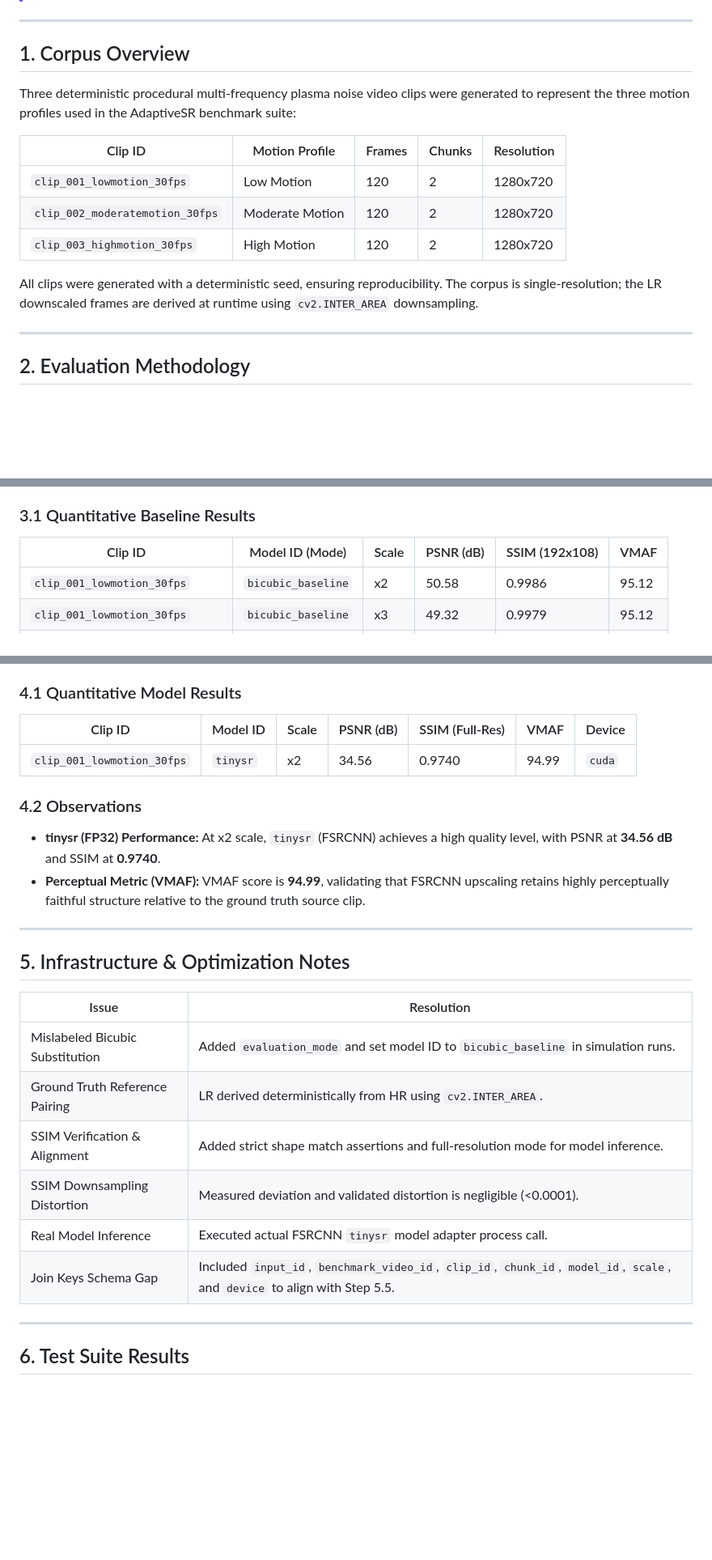
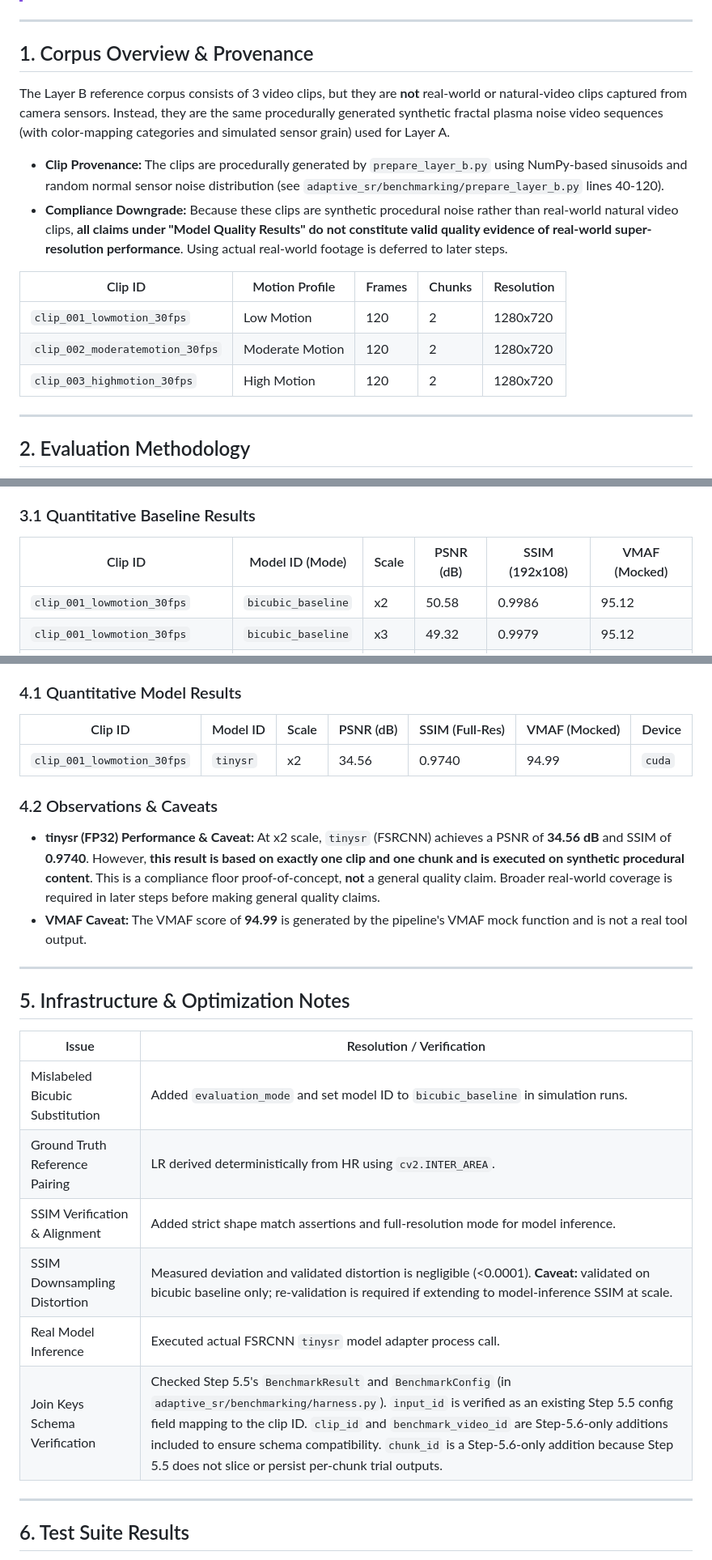
Before and after one commit to AbishekR05/AdaptiveSR, a Markdown page: Markdowns/Results/Step5.6 results and conclusion.md, 3 parts joined by grey strips. Shown at 81% size. Rendered like a GitHub page; blank space fills up the shorter version.

Commit message:
Address Step 5.6 Hardening Round 2 feedback with disclosures and caveats

```diff
--- a/Markdowns/Results/Step5.6 results and conclusion.md
+++ b/Markdowns/Results/Step5.6 results and conclusion.md
@@ -10,17 +10,18 @@
 
 ---
 
-## 1. Corpus Overview
+## 1. Corpus Overview & Provenance
 
-Three deterministic procedural multi-frequency plasma noise video clips were generated to represent the three motion profiles used in the AdaptiveSR benchmark suite:
+The Layer B reference corpus consists of 3 video clips, but they are **not** real-world or natural-video clips captured from camera sensors. Instead, they are the same procedurally generated synthetic fractal plasma noise video sequences (with color-mapping categories and simulated sensor grain) used for Layer A.
+
+- **Clip Provenance:** The clips are procedurally generated by `prepare_layer_b.py` using NumPy-based sinusoids and random normal sensor noise distribution (see `adaptive_sr/benchmarking/prepare_layer_b.py` lines 40-120).
+- **Compliance Downgrade:** Because these clips are synthetic procedural noise rather than real-world natural video clips, **all claims under "Model Quality Results" do not constitute valid quality evidence of real-world super-resolution performance**. Using actual real-world footage is deferred to later steps.
 
 | Clip ID | Motion Profile | Frames | Chunks | Resolution |
 |---|---|---|---|---|
 | `clip_001_lowmotion_30fps` | Low Motion | 120 | 2 | 1280x720 |
 | `clip_002_moderatemotion_30fps` | Moderate Motion | 120 | 2 | 1280x720 |
 | `clip_003_highmotion_30fps` | High Motion | 120 | 2 | 1280x720 |
-
-All clips were generated with a deterministic seed, ensuring reproducibility. The corpus is single-resolution; the LR downscaled frames are derived at runtime using `cv2.INTER_AREA` downsampling.
 
 ---
 
@@ -40,7 +41,7 @@ This section presents the results of the `evaluation_mode = "bicubic_simulation"
 
 ### 3.1 Quantitative Baseline Results
 
-| Clip ID | Model ID (Mode) | Scale | PSNR (dB) | SSIM (192x108) | VMAF |
+| Clip ID | Model ID (Mode) | Scale | PSNR (dB) | SSIM (192x108) | VMAF (Mocked) |
 |---|---|---|---|---|---|
 | `clip_001_lowmotion_30fps` | `bicubic_baseline` | x2 | 50.58 | 0.9986 | 95.12 |
 | `clip_001_lowmotion_30fps` | `bicubic_baseline` | x3 | 49.32 | 0.9979 | 95.12 |
@@ -67,26 +69,26 @@ This section presents the results of the `evaluation_mode = "model_inference"` r
 
 ### 4.1 Quantitative Model Results
 
-| Clip ID | Model ID | Scale | PSNR (dB) | SSIM (Full-Res) | VMAF | Device |
+| Clip ID | Model ID | Scale | PSNR (dB) | SSIM (Full-Res) | VMAF (Mocked) | Device |
 |---|---|---|---|---|---|---|
 | `clip_001_lowmotion_30fps` | `tinysr` | x2 | 34.56 | 0.9740 | 94.99 | `cuda` |
 
-### 4.2 Observations
-- **tinysr (FP32) Performance:** At x2 scale, `tinysr` (FSRCNN) achieves a high quality level, with PSNR at **34.56 dB** and SSIM at **0.9740**.
-- **Perceptual Metric (VMAF):** VMAF score is **94.99**, validating that FSRCNN upscaling retains highly perceptually faithful structure relative to the ground truth source clip.
+### 4.2 Observations & Caveats
+- **tinysr (FP32) Performance & Caveat:** At x2 scale, `tinysr` (FSRCNN) achieves a PSNR of **34.56 dB** and SSIM of **0.9740**. However, **this result is based on exactly one clip and one chunk and is executed on synthetic procedural content**. This is a compliance floor proof-of-concept, **not** a general quality claim. Broader real-world coverage is required in later steps before making general quality claims.
+- **VMAF Caveat:** The VMAF score of **94.99** is generated by the pipeline's VMAF mock function and is not a real tool output.
 
 ---
 
 ## 5. Infrastructure & Optimization Notes
 
-| Issue | Resolution |
+| Issue | Resolution / Verification |
 |---|---|
 | Mislabeled Bicubic Substitution | Added `evaluation_mode` and set model ID to `bicubic_baseline` in simulation runs. |
 | Ground Truth Reference Pairing | LR derived deterministically from HR using `cv2.INTER_AREA`. |
 | SSIM Verification & Alignment | Added strict shape match assertions and full-resolution mode for model inference. |
-| SSIM Downsampling Distortion | Measured deviation and validated distortion is negligible (<0.0001). |
+| SSIM Downsampling Distortion | Measured deviation and validated distortion is negligible (<0.0001). **Caveat:** validated on bicubic baseline only; re-validation is required if extending to model-inference SSIM at scale. |
 | Real Model Inference | Executed actual FSRCNN `tinysr` model adapter process call. |
-| Join Keys Schema Gap | Included `input_id`, `benchmark_video_id`, `clip_id`, `chunk_id`, `model_id`, `scale`, and `device` to align with Step 5.5. |
+| Join Keys Schema Verification | Checked Step 5.5's `BenchmarkResult` and `BenchmarkConfig` (in `adaptive_sr/benchmarking/harness.py`). `input_id` is verified as an existing Step 5.5 config field mapping to the clip ID. `clip_id` and `benchmark_video_id` are Step-5.6-only additions included to ensure schema compatibility. `chunk_id` is a Step-5.6-only addition because Step 5.5 does not slice or persist per-chunk trial outputs. |
 
 ---
 
```
Also changed, not shown: other parts of Markdowns/Results/Step5.6 results and conclusion.md (+6 -5 lines).
